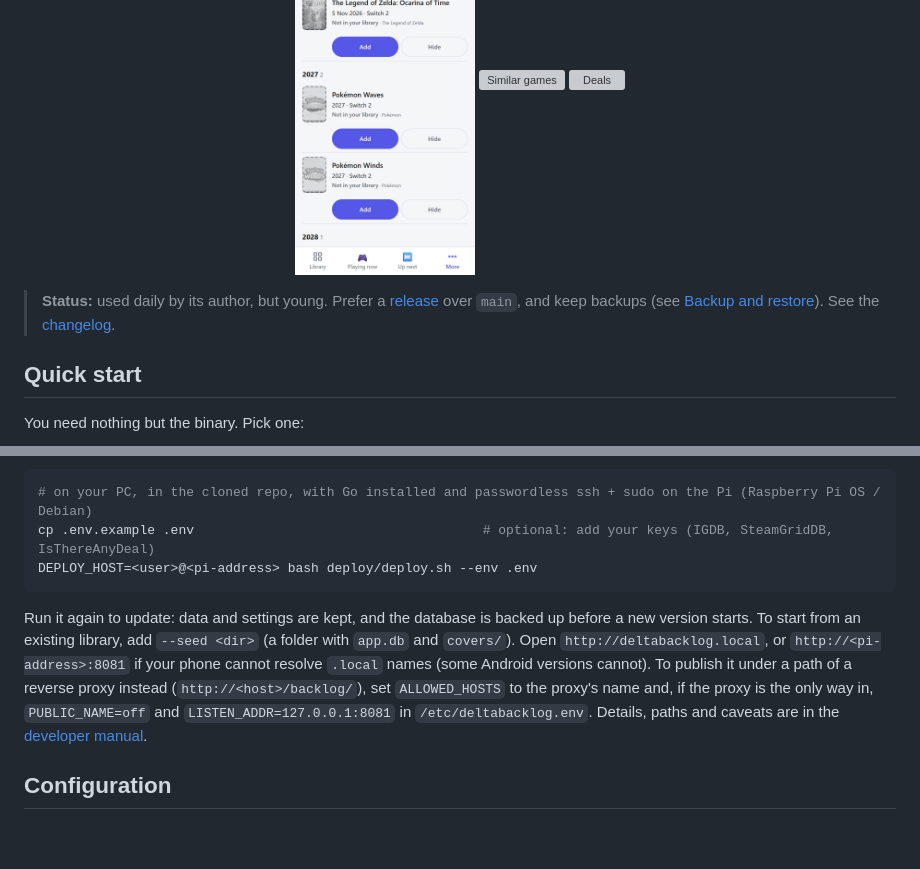
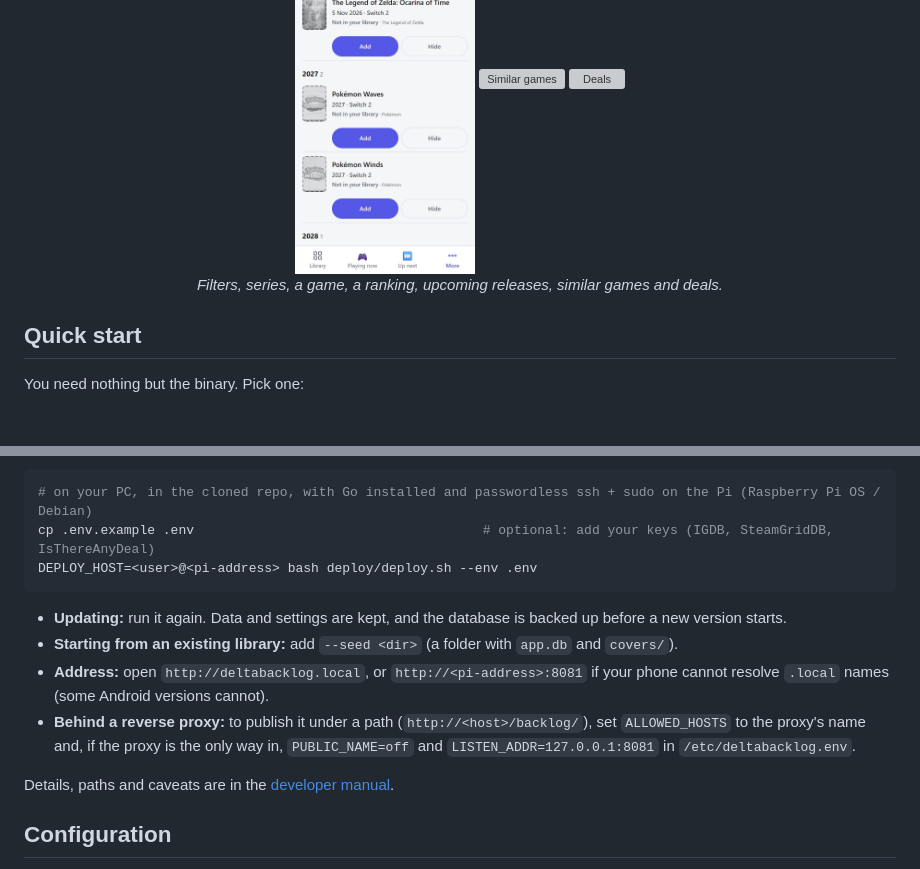
Before and after one commit to Deinigu/DeltaBacklog, a Markdown page: README.md, 2 parts joined by grey strips. Rendered like a GitHub page; blank space fills up the shorter version; grey boxes are pictures that could not be loaded.

````diff
--- a/README.md
+++ b/README.md
@@ -57,9 +117,9 @@
   <img src="docs/img/upcoming-phone.jpg" alt="Upcoming releases" width="180">
   <img src="docs/img/similar-phone.jpg" alt="Similar games" width="180">
   <img src="docs/img/deals-phone.jpg" alt="Deals" width="180">
+  <br>
+  <em>Filters, series, a game, a ranking, upcoming releases, similar games and deals.</em>
 </p>
-
-> **Status:** used daily by its author, but young. Prefer a [release](https://github.com/Deinigu/DeltaBacklog/releases) over `main`, and keep backups (see [Backup and restore](#backup-and-restore)). See the [changelog](CHANGELOG.md).
 
 ## Quick start
 
@@ -100,7 +161,12 @@ cp .env.example .env                                     # optional: add your ke
 DEPLOY_HOST=<user>@<pi-address> bash deploy/deploy.sh --env .env
 ```
 
-Run it again to update: data and settings are kept, and the database is backed up before a new version starts. To start from an existing library, add `--seed <dir>` (a folder with `app.db` and `covers/`). Open `http://deltabacklog.local`, or `http://<pi-address>:8081` if your phone cannot resolve `.local` names (some Android versions cannot). To publish it under a path of a reverse proxy instead (`http://<host>/backlog/`), set `ALLOWED_HOSTS` to the proxy's name and, if the proxy is the only way in, `PUBLIC_NAME=off` and `LISTEN_ADDR=127.0.0.1:8081` in `/etc/deltabacklog.env`. Details, paths and caveats are in the [developer manual](docs/developer-manual.md#11-build-and-deploy).
+- **Updating:** run it again. Data and settings are kept, and the database is backed up before a new version starts.
+- **Starting from an existing library:** add `--seed <dir>` (a folder with `app.db` and `covers/`).
+- **Address:** open `http://deltabacklog.local`, or `http://<pi-address>:8081` if your phone cannot resolve `.local` names (some Android versions cannot).
+- **Behind a reverse proxy:** to publish it under a path (`http://<host>/backlog/`), set `ALLOWED_HOSTS` to the proxy's name and, if the proxy is the only way in, `PUBLIC_NAME=off` and `LISTEN_ADDR=127.0.0.1:8081` in `/etc/deltabacklog.env`.
+
+Details, paths and caveats are in the [developer manual](docs/developer-manual.md#11-build-and-deploy).
 
 ## Configuration
 
````
Also changed, not shown: other parts of README.md (+93 -20 lines).
